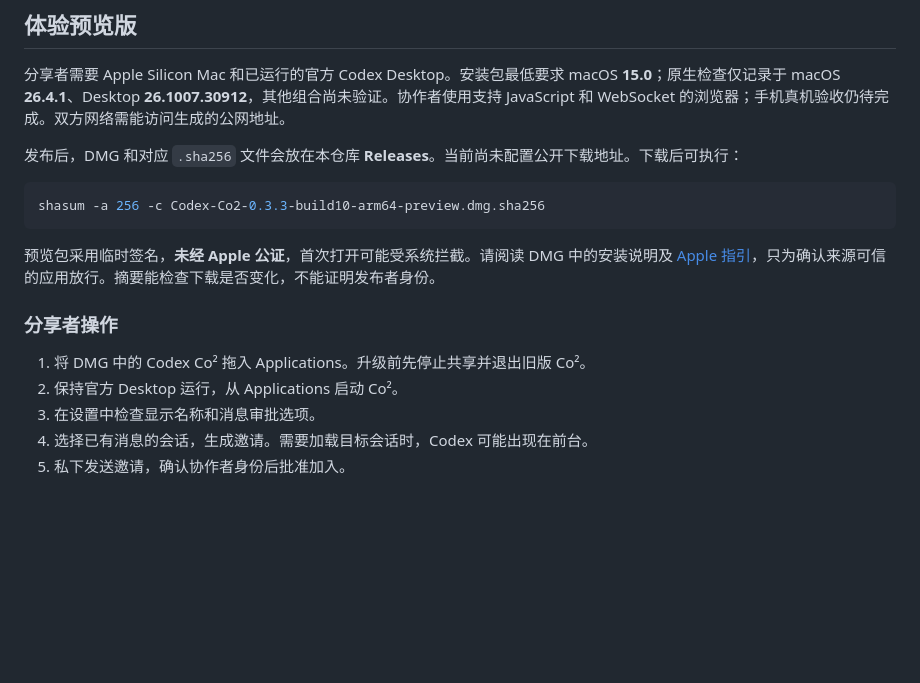
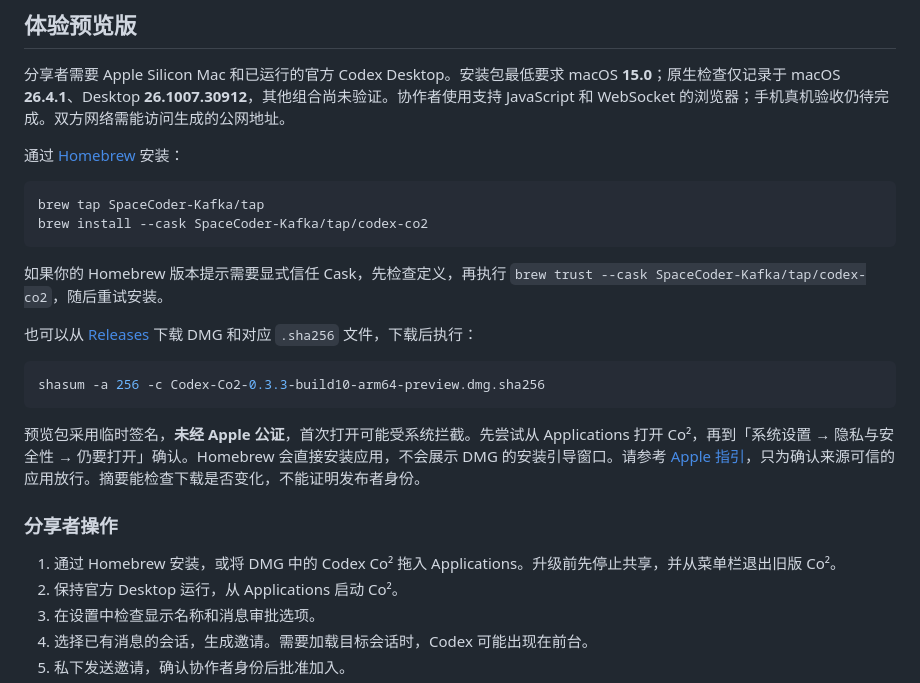
Before and after one commit to SpaceCoder-Kafka/codex-co2, a Markdown page: README.zh-CN.md, the part around the change. Drawn GitHub-style; blank space fills up the shorter version.

Commit message:
docs: add published Homebrew and preview installation links

````diff
--- a/README.zh-CN.md
+++ b/README.zh-CN.md
@@ -14,17 +14,26 @@ Codex Co² 全称 **Codex Conversation Collaboration**。这是独立实验项
 
 分享者需要 Apple Silicon Mac 和已运行的官方 Codex Desktop。安装包最低要求 macOS **15.0**；原生检查仅记录于 macOS **26.4.1**、Desktop **26.1007.30912**，其他组合尚未验证。协作者使用支持 JavaScript 和 WebSocket 的浏览器；手机真机验收仍待完成。双方网络需能访问生成的公网地址。
 
-发布后，DMG 和对应 `.sha256` 文件会放在本仓库 **Releases**。当前尚未配置公开下载地址。下载后可执行：
+通过 [Homebrew](https://github.com/SpaceCoder-Kafka/homebrew-tap) 安装：
+
+```sh
+brew tap SpaceCoder-Kafka/tap
+brew install --cask SpaceCoder-Kafka/tap/codex-co2
+```
+
+如果你的 Homebrew 版本提示需要显式信任 Cask，先检查定义，再执行 `brew trust --cask SpaceCoder-Kafka/tap/codex-co2`，随后重试安装。
+
+也可以从 [Releases](https://github.com/SpaceCoder-Kafka/codex-co2/releases/tag/v0.3.3-preview.10) 下载 DMG 和对应 `.sha256` 文件，下载后执行：
 
 ```sh
 shasum -a 256 -c Codex-Co2-0.3.3-build10-arm64-preview.dmg.sha256
 ```
 
-预览包采用临时签名，**未经 Apple 公证**，首次打开可能受系统拦截。请阅读 DMG 中的安装说明及 [Apple 指引](https://support.apple.com/zh-cn/102445)，只为确认来源可信的应用放行。摘要能检查下载是否变化，不能证明发布者身份。
+预览包采用临时签名，**未经 Apple 公证**，首次打开可能受系统拦截。先尝试从 Applications 打开 Co²，再到「系统设置 → 隐私与安全性 → 仍要打开」确认。Homebrew 会直接安装应用，不会展示 DMG 的安装引导窗口。请参考 [Apple 指引](https://support.apple.com/zh-cn/102445)，只为确认来源可信的应用放行。摘要能检查下载是否变化，不能证明发布者身份。
 
 ### 分享者操作
 
-1. 将 DMG 中的 Codex Co² 拖入 Applications。升级前先停止共享并退出旧版 Co²。
+1. 通过 Homebrew 安装，或将 DMG 中的 Codex Co² 拖入 Applications。升级前先停止共享，并从菜单栏退出旧版 Co²。
 2. 保持官方 Desktop 运行，从 Applications 启动 Co²。
 3. 在设置中检查显示名称和消息审批选项。
 4. 选择已有消息的会话，生成邀请。需要加载目标会话时，Codex 可能出现在前台。
````
Also changed, not shown: README.md (+12 -3 lines).
